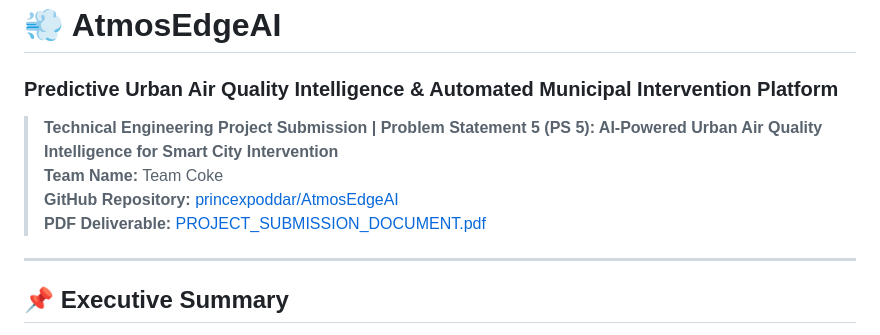
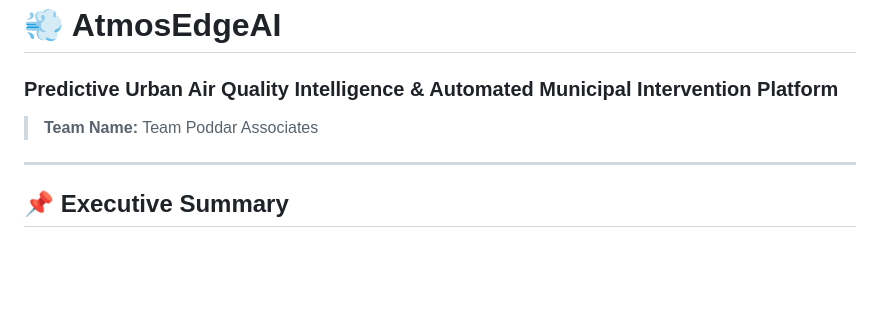
Before and after one commit to sindhelohitaksh/HACKTOBER, a Markdown page: README.md, the part around the change. Drawn GitHub-style; blank space fills up the shorter version.

Commit message:
Revise team name and project details in README
Updated team name and project submission details in README.

```diff
--- a/README.md
+++ b/README.md
@@ -1,11 +1,8 @@
 # 💨 AtmosEdgeAI
 
 ### Predictive Urban Air Quality Intelligence & Automated Municipal Intervention Platform
+> **Team Name:** Team Poddar Associates
 
-> **Technical Engineering Project Submission | Problem Statement 5 (PS 5): AI-Powered Urban Air Quality Intelligence for Smart City Intervention**
-> **Team Name:** Team Coke
-> **GitHub Repository:** [princexpoddar/AtmosEdgeAI](https://github.com/princexpoddar/AtmosEdgeAI)
-> **PDF Deliverable:** [PROJECT_SUBMISSION_DOCUMENT.pdf](./PROJECT_SUBMISSION_DOCUMENT.pdf)
 
 ---
 
```
